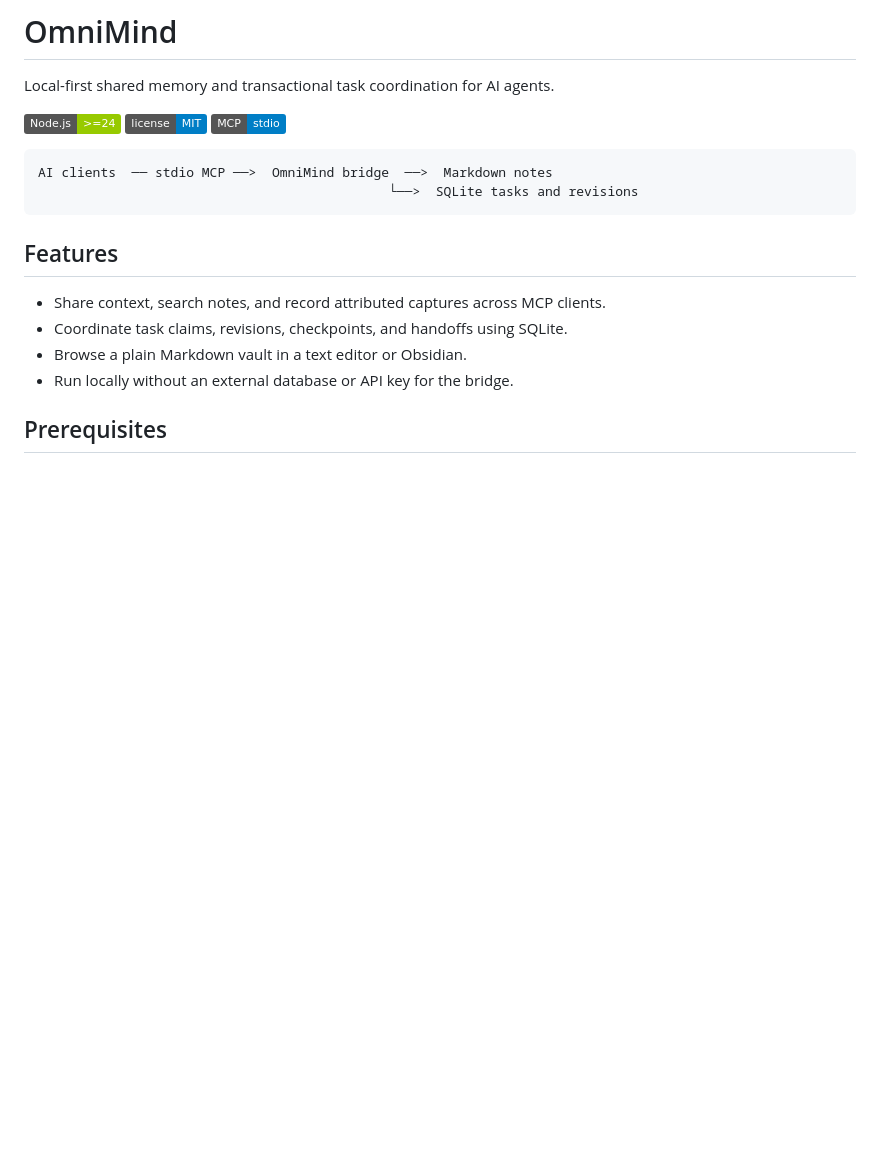
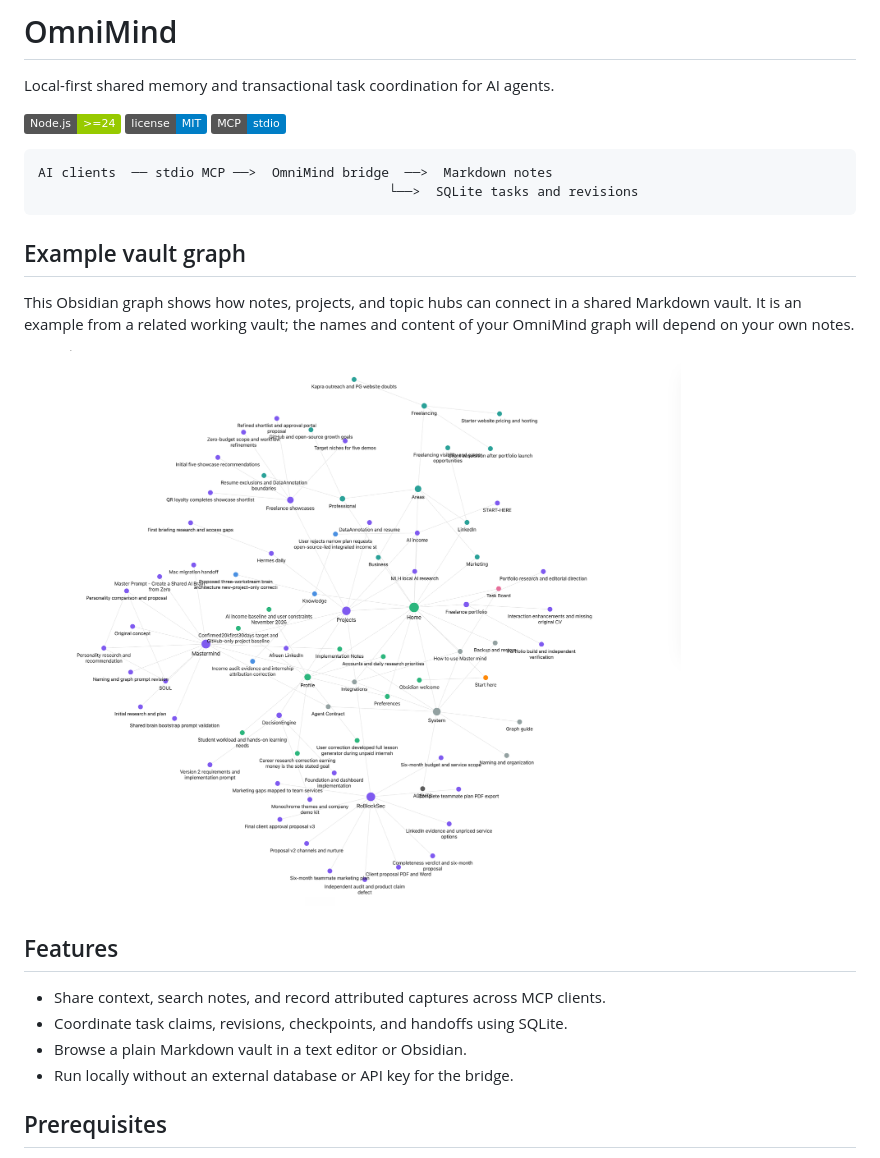
Before and after one commit to IrfanCodesBTW/OmniMind, a Markdown page: README.md, the part around the change. Rendered like a GitHub page; pictures changed too: docs/images/vault-graph.png (added); badges without logos; blank space fills up the shorter version.

Commit message:
docs: show example vault graph

````diff
--- a/README.md
+++ b/README.md
@@ -8,6 +8,12 @@ Local-first shared memory and transactional task coordination for AI agents.
 AI clients  ── stdio MCP ──>  OmniMind bridge  ──>  Markdown notes
                                              └──>  SQLite tasks and revisions
 ```
+
+## Example vault graph
+
+This Obsidian graph shows how notes, projects, and topic hubs can connect in a shared Markdown vault. It is an example from a related working vault; the names and content of your OmniMind graph will depend on your own notes.
+
+![Obsidian graph showing connected notes, project hubs, and topics](docs/images/vault-graph.png)
 
 ## Features
 
````
